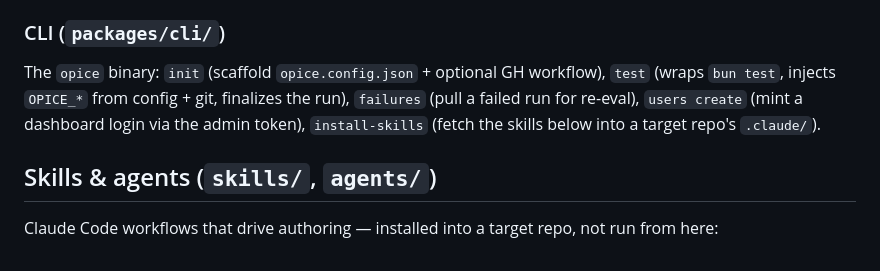
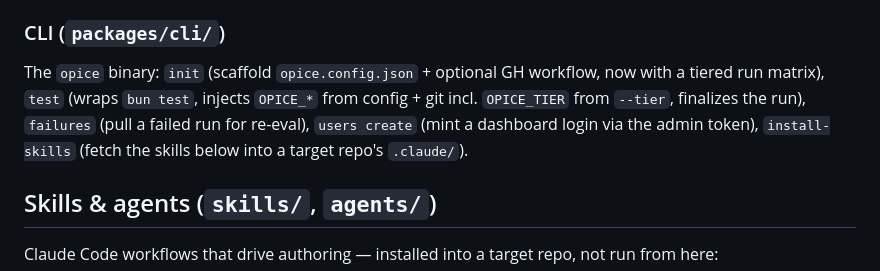
Before and after one commit to contember/opice, a Markdown page: CLAUDE.md, the part around one of its changes. GitHub-like rendering.

Commit message:
docs(opice): document test tiers
Co-Authored-By: Claude Opus 4.8 (1M context) <noreply@anthropic.com>

```diff
--- a/CLAUDE.md
+++ b/CLAUDE.md
@@ -45,7 +45,7 @@ The stateful authoring CLI (`@opice/browser`, bin `opice-browser`), **authoring-
 `reporter.ts` streams events to the platform and **auto-configures on import** from env (`OPICE_DSN` or individual `OPICE_*` vars). Reporting is **opt-in outside CI**: a local `bun test` while authoring would otherwise stream half-finished "running" runs to the shared dashboard. `OPICE_REPORT=always|never` overrides. Steps are fire-and-forget (drained by `flush()`); `POST /finish` is the **CLI's** job — the reporter writes a handoff file under `$TMPDIR/opice-handoffs/<pid>.json`, and `opice test` finalizes after `bun test` exits.
 
 ### CLI (`packages/cli/`)
-The `opice` binary: `init` (scaffold `opice.config.json` + optional GH workflow), `test` (wraps `bun test`, injects `OPICE_*` from config + git, finalizes the run), `failures` (pull a failed run for re-eval), `users create` (mint a dashboard login via the admin token), `install-skills` (fetch the skills below into a target repo's `.claude/`).
+The `opice` binary: `init` (scaffold `opice.config.json` + optional GH workflow, now with a tiered run matrix), `test` (wraps `bun test`, injects `OPICE_*` from config + git incl. `OPICE_TIER` from `--tier`, finalizes the run), `failures` (pull a failed run for re-eval), `users create` (mint a dashboard login via the admin token), `install-skills` (fetch the skills below into a target repo's `.claude/`).
 
 ## Skills & agents (`skills/`, `agents/`)
 Claude Code workflows that drive authoring — installed into a target repo, not run from here:
```
Also changed, not shown: other parts of CLAUDE.md (+1 -1 lines), skills/opice-plan/SKILL.md (+8 -0 lines).
